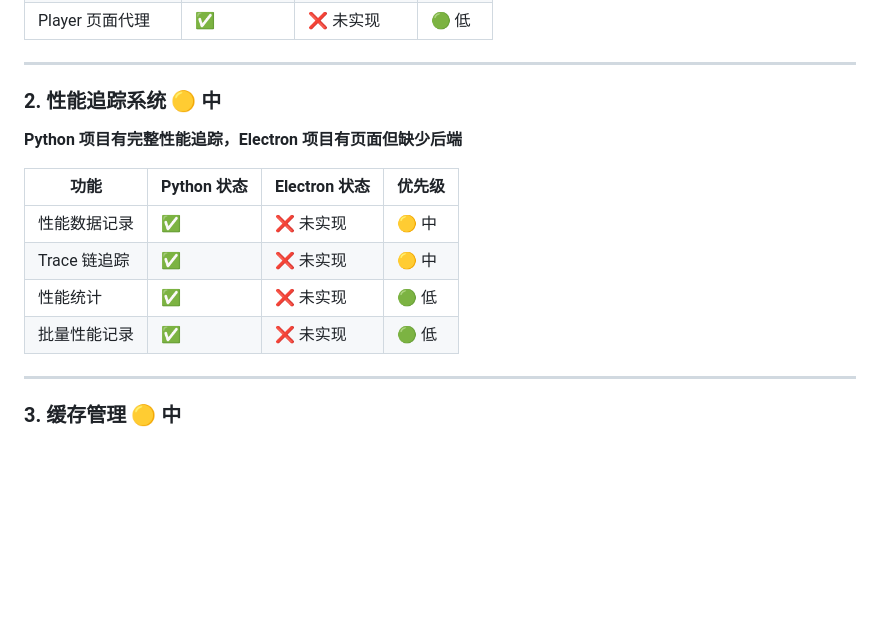
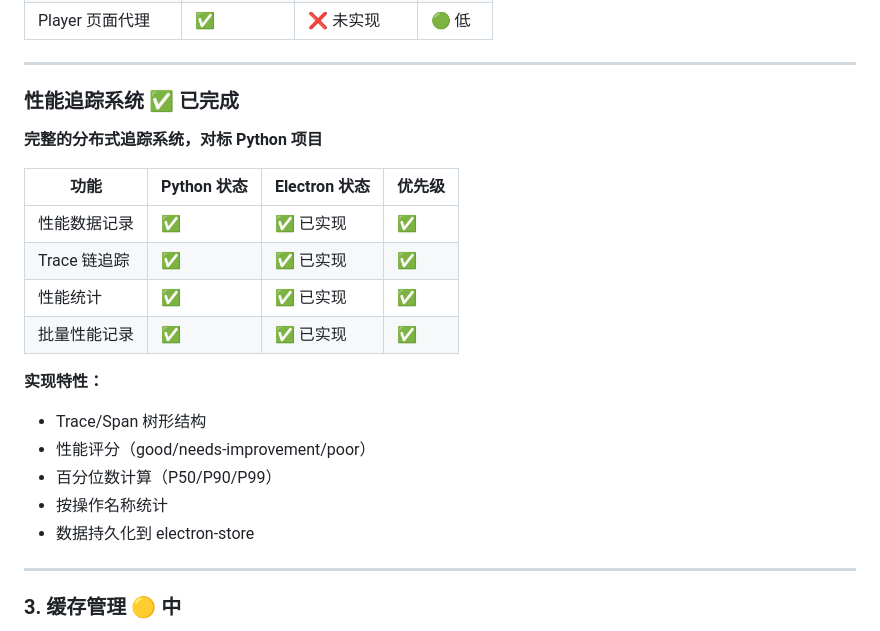
Before and after one commit to elfgzp/anime1-desktop, a Markdown page: TODO.md, the part around the change. GitHub-like rendering; blank space fills up the shorter version.

Commit message:
Update TODO: Performance Trace System completed

```diff
--- a/TODO.md
+++ b/TODO.md
@@ -55,15 +55,22 @@
 
 ---
 
-### 2. 性能追踪系统 🟡 中
-**Python 项目有完整性能追踪，Electron 项目有页面但缺少后端**
+### 性能追踪系统 ✅ 已完成
+**完整的分布式追踪系统，对标 Python 项目**
 
 | 功能 | Python 状态 | Electron 状态 | 优先级 |
 |------|------------|---------------|--------|
-| 性能数据记录 | ✅ | ❌ 未实现 | 🟡 中 |
-| Trace 链追踪 | ✅ | ❌ 未实现 | 🟡 中 |
-| 性能统计 | ✅ | ❌ 未实现 | 🟢 低 |
-| 批量性能记录 | ✅ | ❌ 未实现 | 🟢 低 |
+| 性能数据记录 | ✅ | ✅ 已实现 | ✅ |
+| Trace 链追踪 | ✅ | ✅ 已实现 | ✅ |
+| 性能统计 | ✅ | ✅ 已实现 | ✅ |
+| 批量性能记录 | ✅ | ✅ 已实现 | ✅ |
+
+**实现特性：**
+- Trace/Span 树形结构
+- 性能评分（good/needs-improvement/poor）
+- 百分位数计算（P50/P90/P99）
+- 按操作名称统计
+- 数据持久化到 electron-store
 
 ---
 
```
